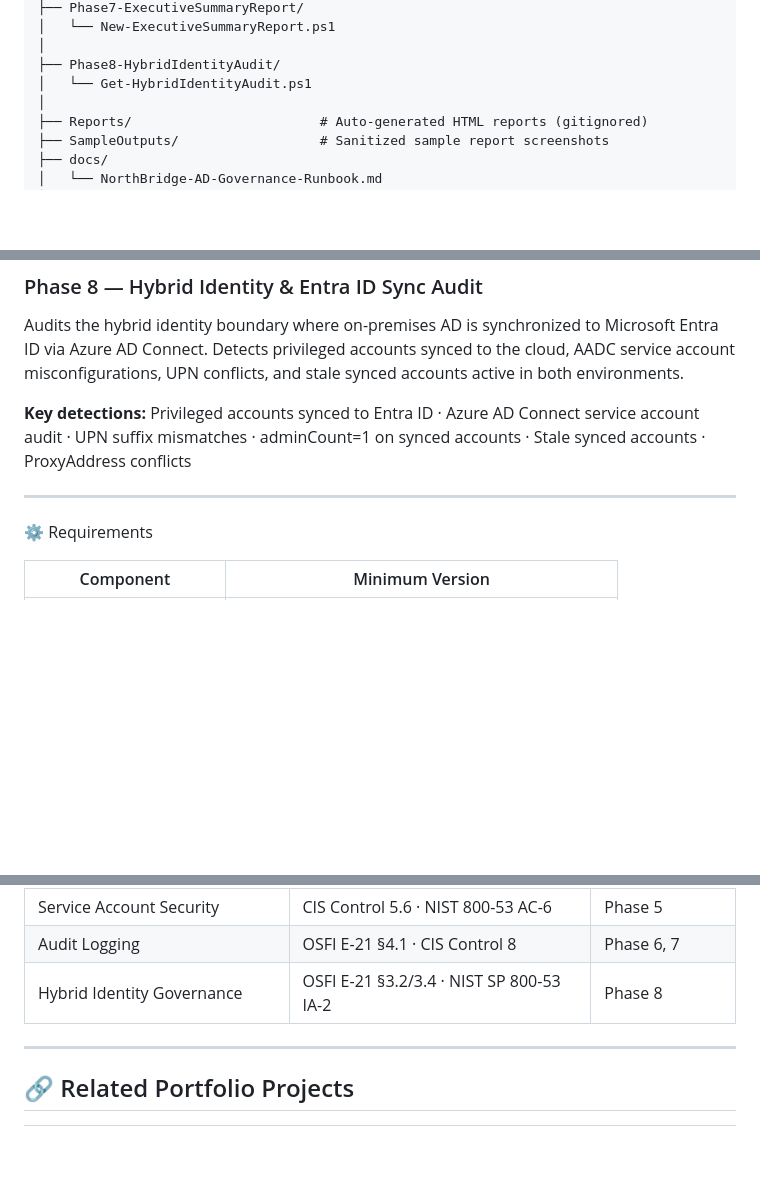
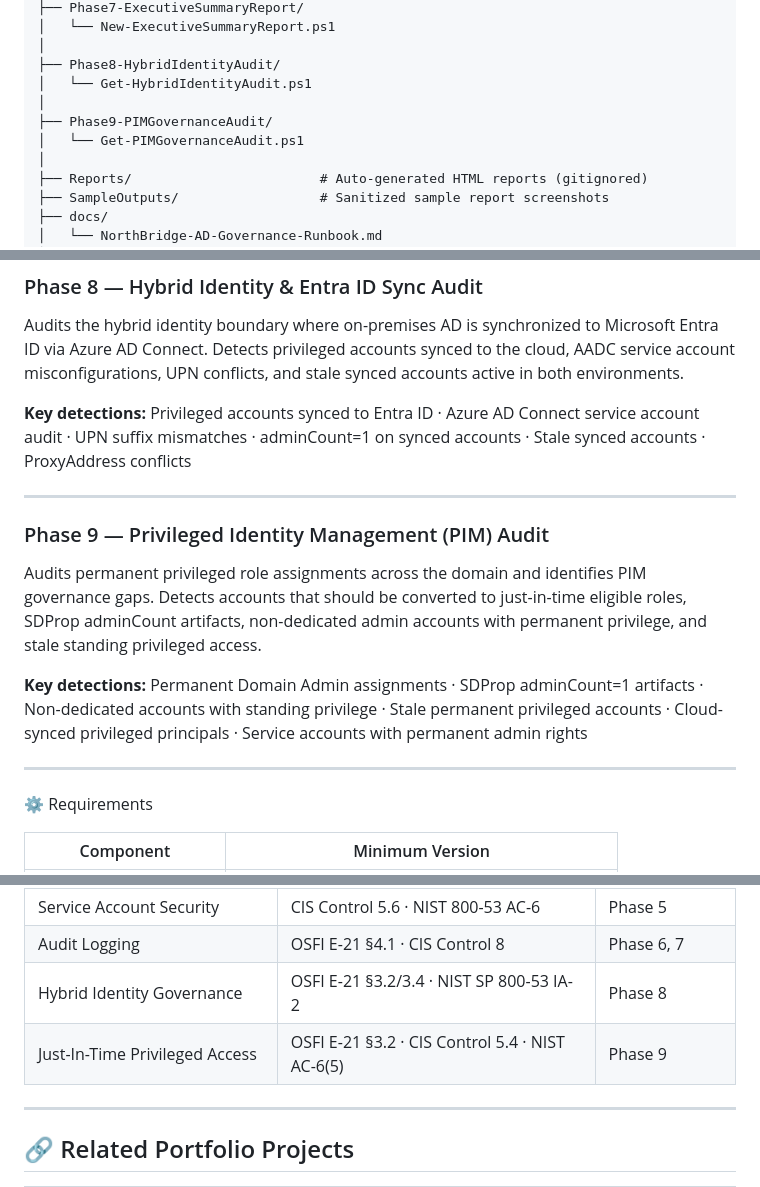
Before and after one commit to rahatislamanik-spec/AD-Identity-Operations-Toolkit, a Markdown page: README.md, 3 parts joined by grey strips. Rendered like a GitHub page; blank space fills up the shorter version.

Commit message:
Update README — add Phase 9 PIM Governance Audit, 9-phase 5700+ lines

```diff
--- a/README.md
+++ b/README.md
@@ -47,6 +47,9 @@ AD-Identity-Operations-Toolkit/
 │
 ├── Phase8-HybridIdentityAudit/
 │   └── Get-HybridIdentityAudit.ps1
+│
+├── Phase9-PIMGovernanceAudit/
+│   └── Get-PIMGovernanceAudit.ps1
 │
 ├── Reports/                        # Auto-generated HTML reports (gitignored)
 ├── SampleOutputs/                  # Sanitized sample report screenshots
@@ -115,6 +118,13 @@ Audits the hybrid identity boundary where on-premises AD is synchronized to Micr
 **Key detections:** Privileged accounts synced to Entra ID · Azure AD Connect service account audit · UPN suffix mismatches · adminCount=1 on synced accounts · Stale synced accounts · ProxyAddress conflicts
 
 ---
+
+### Phase 9 — Privileged Identity Management (PIM) Audit
+Audits permanent privileged role assignments across the domain and identifies PIM governance gaps. Detects accounts that should be converted to just-in-time eligible roles, SDProp adminCount artifacts, non-dedicated admin accounts with permanent privilege, and stale standing privileged access.
+
+**Key detections:** Permanent Domain Admin assignments · SDProp adminCount=1 artifacts · Non-dedicated accounts with standing privilege · Stale permanent privileged accounts · Cloud-synced privileged principals · Service accounts with permanent admin rights
+
+---
 ⚙️ Requirements
 
 | Component | Minimum Version |
@@ -157,6 +167,7 @@ Import-Module ActiveDirectory
 | Service Account Security | CIS Control 5.6 · NIST 800-53 AC-6 | Phase 5 |
 | Audit Logging | OSFI E-21 §4.1 · CIS Control 8 | Phase 6, 7 |
 | Hybrid Identity Governance | OSFI E-21 §3.2/3.4 · NIST SP 800-53 IA-2 | Phase 8 |
+| Just-In-Time Privileged Access | OSFI E-21 §3.2 · CIS Control 5.4 · NIST AC-6(5) | Phase 9 |
 
 ---
 
```
